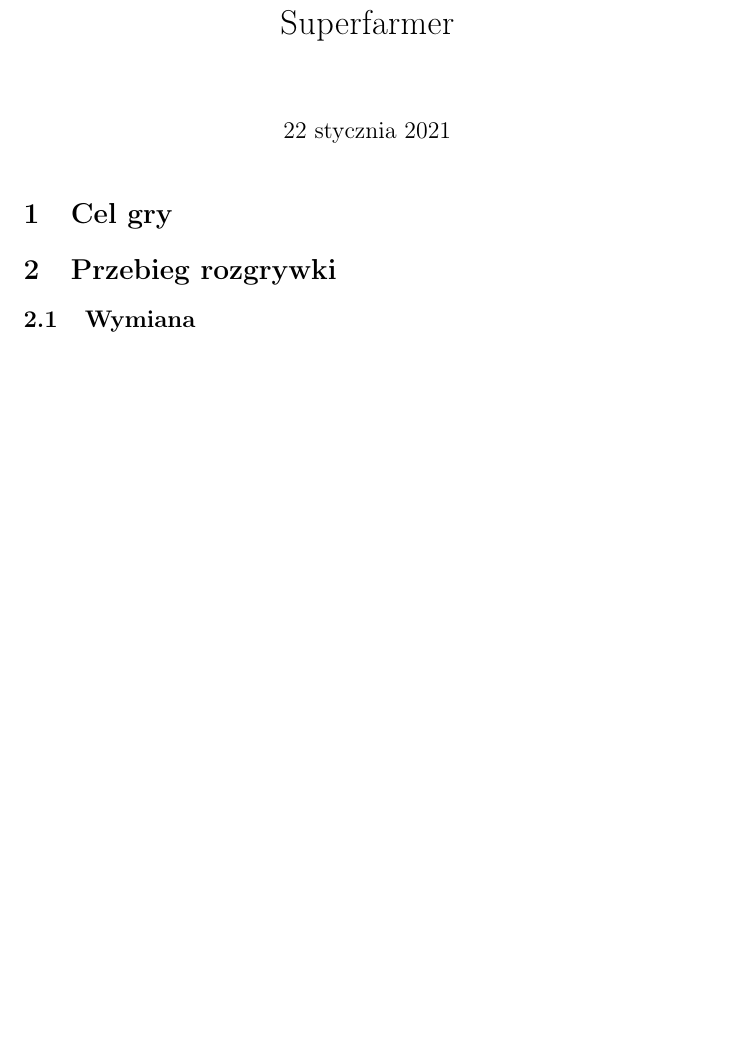
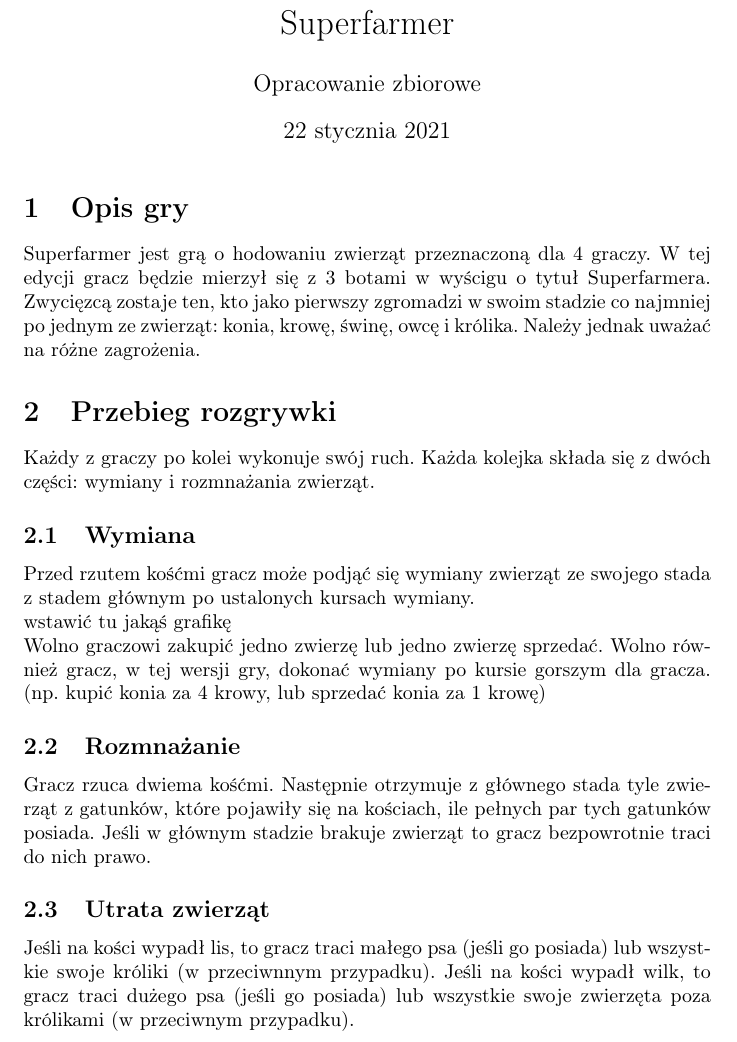
Before and after one commit to kwasielewski/Superfarmer, a LaTeX document (Instrukcje/instrukcja.tex): part of the page before the commit and part of page 1 of 2 after it, cut so that both start at the same text, the shorter picture padded with empty space. Compiled offline with pdfLaTeX.

Commit message:
Dodano zasadniczą treść instrukcji

```diff
--- a/Instrukcje/instrukcja.tex
+++ b/Instrukcje/instrukcja.tex
@@ -4,7 +4,7 @@
 \usepackage[T1]{fontenc}
 \usepackage[polish]{babel}
 \title{Superfarmer}
-
+\author{Opracowanie zbiorowe}
 
 
 
@@ -12,11 +12,27 @@
 
 \maketitle
 
-\section{Cel gry}
+\section{Opis gry}
+Superfarmer jest grą o hodowaniu zwierząt przeznaczoną dla 4 graczy. W tej edycji gracz będzie mierzył się z 3 botami w wyścigu o tytuł Superfarmera. Zwycięzcą zostaje ten, kto jako pierwszy zgromadzi w swoim stadzie co najmniej po jednym ze zwierząt: konia, krowę, świnę, owcę i królika. Należy jednak uważać na różne zagrożenia.
+
 
 \section{Przebieg rozgrywki}
+Każdy z graczy po kolei wykonuje swój ruch. Każda kolejka składa się z dwóch części: wymiany i rozmnażania zwierząt.
+\subsection{Wymiana}
+Przed rzutem kośćmi gracz może podjąć się wymiany zwierząt ze swojego stada z stadem głównym po ustalonych kursach wymiany.
+\\
+wstawić tu jakąś grafikę
+\\
+Wolno graczowi zakupić jedno zwierzę lub jedno zwierzę sprzedać.
+Wolno również gracz, w tej wersji gry, dokonać wymiany po kursie gorszym dla gracza. (np. kupić konia za 4 krowy, lub sprzedać konia za 1 krowę)
+\subsection{Rozmnażanie}
+Gracz rzuca dwiema kośćmi. Następnie otrzymuje z głównego stada tyle zwierząt z gatunków, które pojawiły się na kościach, ile pełnych par tych gatunków posiada. Jeśli w głównym stadzie brakuje zwierząt to gracz bezpowrotnie traci do nich prawo.
+\subsection{Utrata zwierząt}
+Jeśli na kości wypadł lis, to gracz traci małego psa (jeśli go posiada) lub wszystkie swoje króliki (w przeciwnnym przypadku).
+Jeśli na kości wypadł wilk, to gracz traci dużego psa (jeśli go posiada) lub wszystkie swoje zwierzęta poza królikami (w przeciwnym przypadku).
 
-\subsection{Wymiana}
+
+
 
 \subsection{Częste pytania}
 
```
